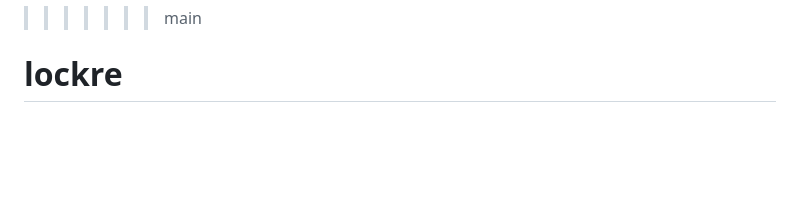
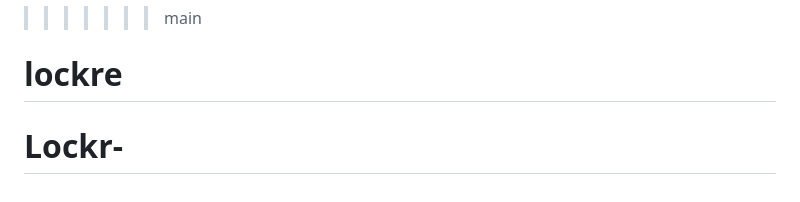
Before and after one commit to Salowe1/lockree, a Markdown page: README.md, the part around the change. Rendered like a GitHub page; blank space fills up the shorter version.

```diff
--- a/README.md
+++ b/README.md
@@ -161,3 +161,4 @@ class _PhotoCnibState extends State<PhotoCnib> {
 =======
 >>>>>>> main
 # lockre
+# Lockr-
```
